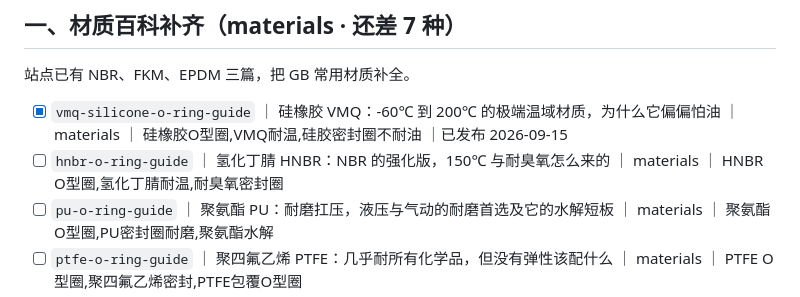
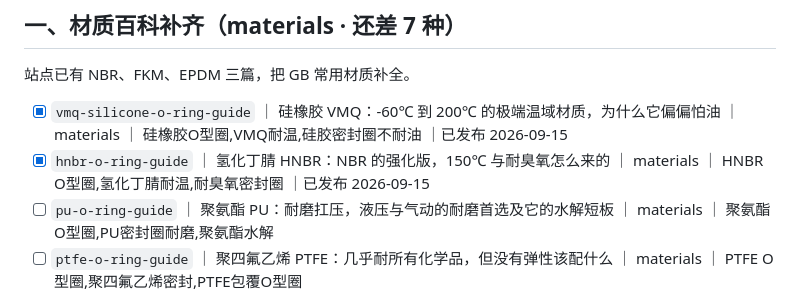
Before and after one commit to mfujun2025/mifengjian, a Markdown page: 选题池.md, the part around the change. Rendered like a GitHub page.

```diff
--- a/选题池.md
+++ b/选题池.md
@@ -13,7 +13,7 @@
 站点已有 NBR、FKM、EPDM 三篇，把 GB 常用材质补全。
 
 - [x] `vmq-silicone-o-ring-guide` ｜ 硅橡胶 VMQ：-60℃ 到 200℃ 的极端温域材质，为什么它偏偏怕油 ｜ materials ｜ 硅橡胶O型圈,VMQ耐温,硅胶密封圈不耐油 ｜已发布 2026-09-15
-- [ ] `hnbr-o-ring-guide` ｜ 氢化丁腈 HNBR：NBR 的强化版，150℃ 与耐臭氧怎么来的 ｜ materials ｜ HNBR O型圈,氢化丁腈耐温,耐臭氧密封圈
+- [x] `hnbr-o-ring-guide` ｜ 氢化丁腈 HNBR：NBR 的强化版，150℃ 与耐臭氧怎么来的 ｜ materials ｜ HNBR O型圈,氢化丁腈耐温,耐臭氧密封圈 ｜已发布 2026-09-15
 - [ ] `pu-o-ring-guide` ｜ 聚氨酯 PU：耐磨扛压，液压与气动的耐磨首选及它的水解短板 ｜ materials ｜ 聚氨酯O型圈,PU密封圈耐磨,聚氨酯水解
 - [ ] `ptfe-o-ring-guide` ｜ 聚四氟乙烯 PTFE：几乎耐所有化学品，但没有弹性该配什么 ｜ materials ｜ PTFE O型圈,聚四氟乙烯密封,PTFE包覆O型圈
 - [ ] `fvmq-o-ring-guide` ｜ 氟硅橡胶 FVMQ：低温 + 耐油的折中解，什么时候值得多花钱 ｜ materials ｜ 氟硅橡胶FVMQ,低温耐油O型圈,氟硅橡胶缺点
```
Also changed, not shown: content/hnbr-o-ring-guide.md (added, +135 -0 lines).
